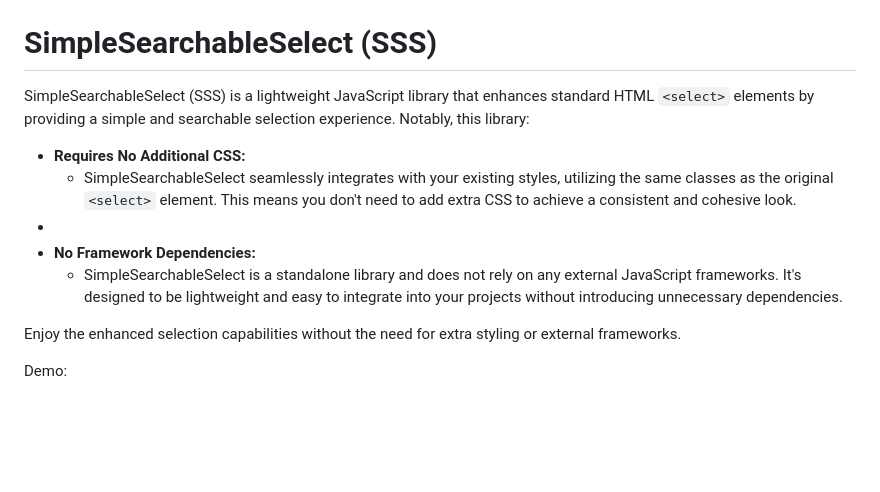
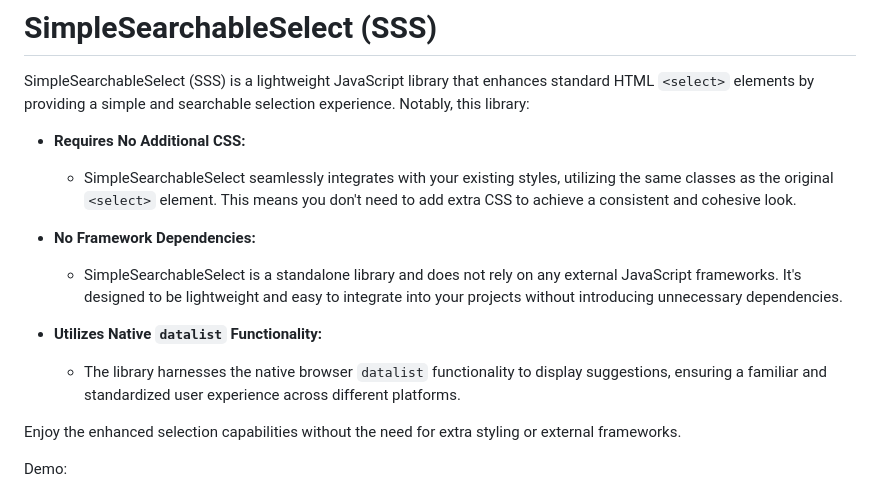
Before and after one commit to chalda-pnuzig/SimpleSearchableSelect, a Markdown page: README.md, the part around the change printed below. GitHub-like rendering; blank space fills up the shorter version.

```diff
--- a/README.md
+++ b/README.md
@@ -4,9 +4,12 @@ SimpleSearchableSelect (SSS) is a lightweight JavaScript library that enhances s
 
 - **Requires No Additional CSS:**
     - SimpleSearchableSelect seamlessly integrates with your existing styles, utilizing the same classes as the original `<select>` element. This means you don't need to add extra CSS to achieve a consistent and cohesive look.
--
+
 - **No Framework Dependencies:**
     - SimpleSearchableSelect is a standalone library and does not rely on any external JavaScript frameworks. It's designed to be lightweight and easy to integrate into your projects without introducing unnecessary dependencies.
+
+- **Utilizes Native `datalist` Functionality:**
+    - The library harnesses the native browser `datalist` functionality to display suggestions, ensuring a familiar and standardized user experience across different platforms.
 
 Enjoy the enhanced selection capabilities without the need for extra styling or external frameworks.
 
```
Also changed, not shown: other parts of README.md (+3 -3 lines).
